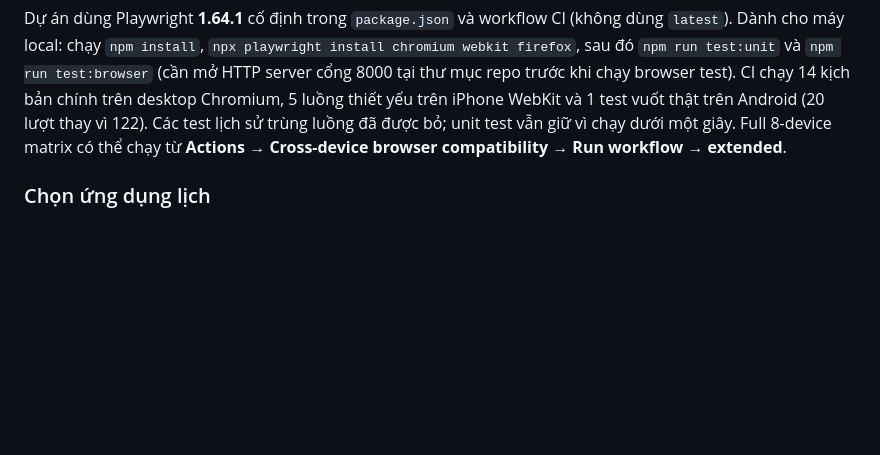
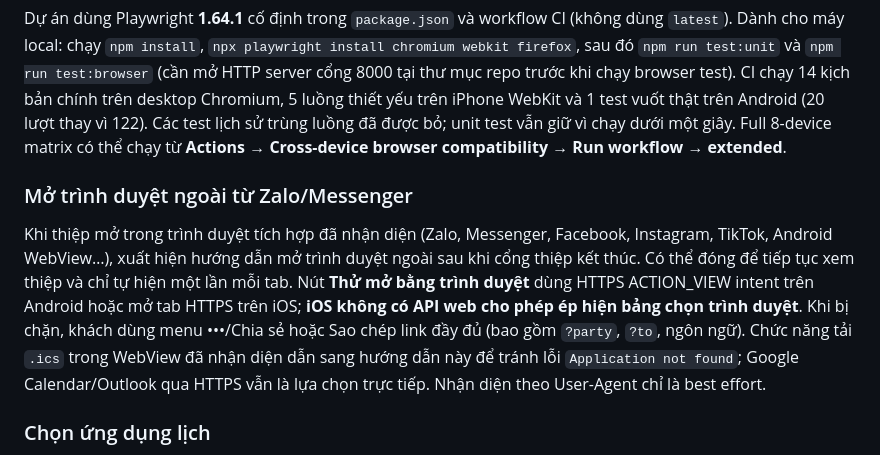
Before and after one commit to doson280897/wedding, a Markdown page: README.md, the part around the change. GitHub-like rendering; blank space fills up the shorter version.

Commit message:
feat: integrate external-browser handoff

```diff
--- a/README.md
+++ b/README.md
@@ -201,6 +201,10 @@ Dự án dùng Playwright **1.64.1** cố định trong `package.json` và workf
 Dành cho máy local: chạy `npm install`, `npx playwright install chromium webkit firefox`, sau đó `npm run test:unit` và `npm run test:browser` (cần mở HTTP server cổng 8000 tại thư mục repo trước khi chạy browser test).
 CI chạy 14 kịch bản chính trên desktop Chromium, 5 luồng thiết yếu trên iPhone WebKit và 1 test vuốt thật trên Android (20 lượt thay vì 122). Các test lịch sử trùng luồng đã được bỏ; unit test vẫn giữ vì chạy dưới một giây. Full 8-device matrix có thể chạy từ **Actions → Cross-device browser compatibility → Run workflow → extended**.
 
+### Mở trình duyệt ngoài từ Zalo/Messenger
+
+Khi thiệp mở trong trình duyệt tích hợp đã nhận diện (Zalo, Messenger, Facebook, Instagram, TikTok, Android WebView…), xuất hiện hướng dẫn mở trình duyệt ngoài sau khi cổng thiệp kết thúc. Có thể đóng để tiếp tục xem thiệp và chỉ tự hiện một lần mỗi tab. Nút **Thử mở bằng trình duyệt** dùng HTTPS ACTION_VIEW intent trên Android hoặc mở tab HTTPS trên iOS; **iOS không có API web cho phép ép hiện bảng chọn trình duyệt**. Khi bị chặn, khách dùng menu •••/Chia sẻ hoặc Sao chép link đầy đủ (bao gồm `?party`, `?to`, ngôn ngữ). Chức năng tải `.ics` trong WebView đã nhận diện dẫn sang hướng dẫn này để tránh lỗi `Application not found`; Google Calendar/Outlook qua HTTPS vẫn là lựa chọn trực tiếp. Nhận diện theo User-Agent chỉ là best effort.
+
 ### Chọn ứng dụng lịch
 
 Bấm **Lưu vào lịch** để chọn sự kiện lễ/tiệc, sau đó mở Google Calendar, Outlook.com hoặc tải tệp `.ics` cho ứng dụng lịch trên máy. Ứng dụng phù hợp với hệ điều hành nằm đầu, các lựa chọn còn lại thu trong **Ứng dụng khác** (mặc định đóng). Thiết bị Apple gợi ý Apple Calendar, Android gợi ý Google Calendar, Windows gợi ý Outlook.com; đây là gợi ý theo thiết bị, không phải phát hiện app đã cài. Nếu trình duyệt chia sẻ được tệp lịch, có thêm nút mở bảng chọn ứng dụng của hệ điều hành. Khách tự xem và xác nhận lưu; thiệp không tự thêm sự kiện vào tài khoản. Nút tải cả lễ và tiệc vẫn giữ hai sự kiện riêng với đúng ngày giờ/địa điểm từ `wedding-info.js`. Chế độ một tiệc chỉ có một sự kiện. Bảng chọn dùng chung ngôn ngữ VN/EN.
```
